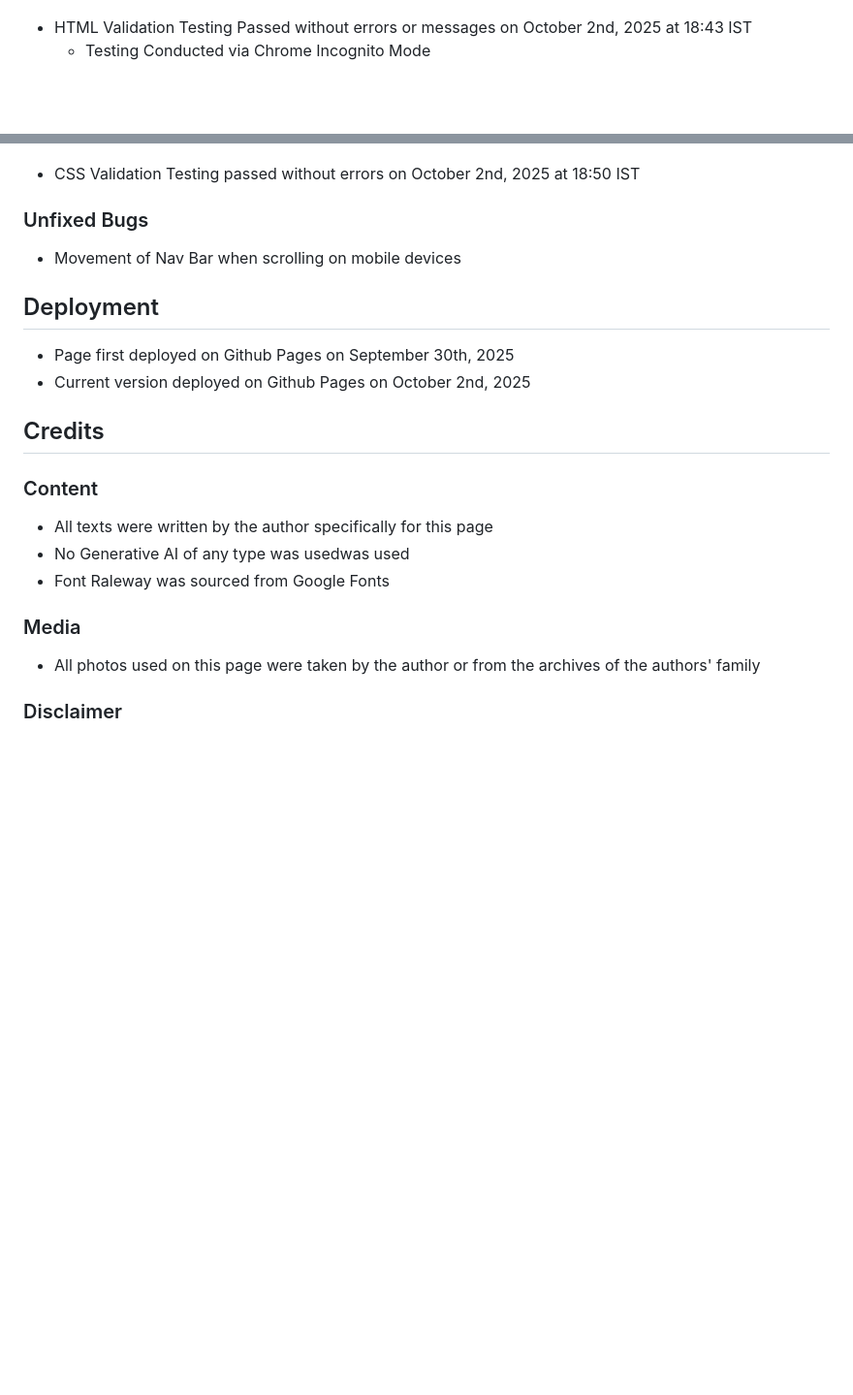
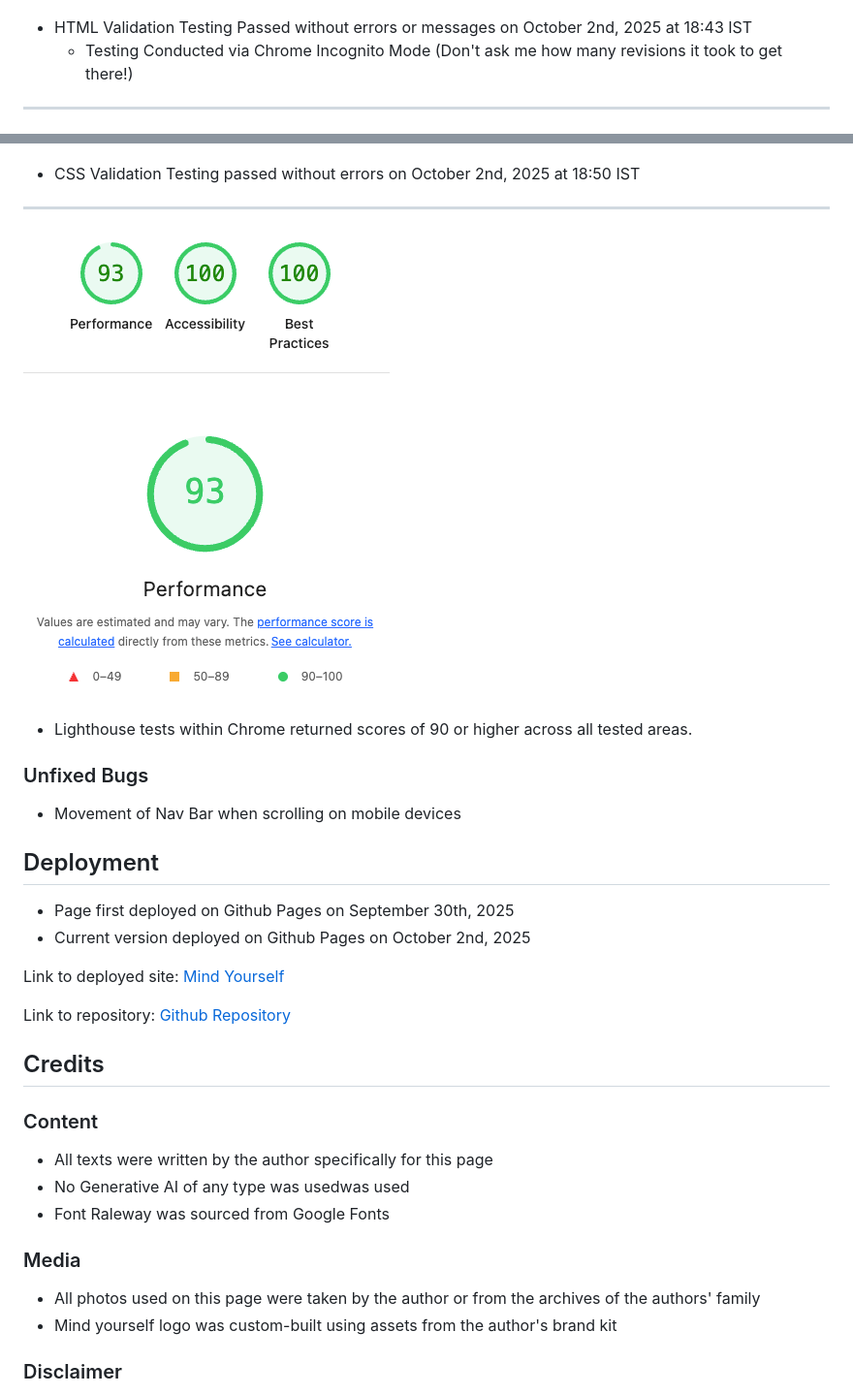
Before and after one commit to thomil13/project-atlas, a Markdown page: README.md, 2 parts joined by grey strips. Shown at 97% size. GitHub-like rendering; blank space fills up the shorter version.

```diff
--- a/README.md
+++ b/README.md
@@ -152,10 +154,17 @@ I was a blogger & content creator long before I even considered learning to code
 
 ![W3C HTML Validation Success Page](assets_readme/html_validation_success.png)
  - HTML Validation Testing Passed without errors or messages on October 2nd, 2025 at 18:43 IST
-   - Testing Conducted via Chrome Incognito Mode
+   - Testing Conducted via Chrome Incognito Mode (Don't ask me how many revisions it took to get there!)
+
+---
 
 ![W3C CSS Validation Success Page](assets_readme/css_validation_success.png)
 - CSS Validation Testing passed without errors on October 2nd, 2025 at 18:50 IST
+
+---
+
+![Lighthouse benchmark results](assets_readme/chrome_lighthouse.png)
+- Lighthouse tests within Chrome returned scores of 90 or higher across all tested areas.
 
 ### Unfixed Bugs
 
@@ -165,6 +174,10 @@ I was a blogger & content creator long before I even considered learning to code
 
 - Page first deployed on Github Pages on September 30th, 2025
 - Current version deployed on Github Pages on October 2nd, 2025
+
+Link to deployed site: [Mind Yourself](https://thomil13.github.io/project-atlas/index.html)
+
+Link to repository: [Github Repository](https://github.com/thomil13/project-atlas)
 
 ## Credits
 
@@ -178,6 +191,7 @@ I was a blogger & content creator long before I even considered learning to code
 ### Media
 
 - All photos used on this page were taken by the author or from the archives of the authors' family
+- Mind yourself logo was custom-built using assets from the author's brand kit
 
 ### Disclaimer
 
```
Also changed, not shown: other parts of README.md (+14 -12 lines).
